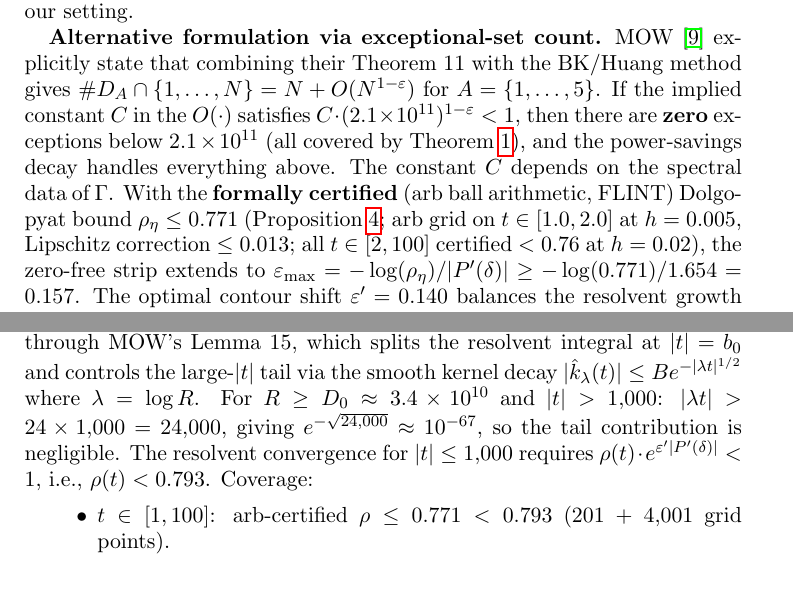
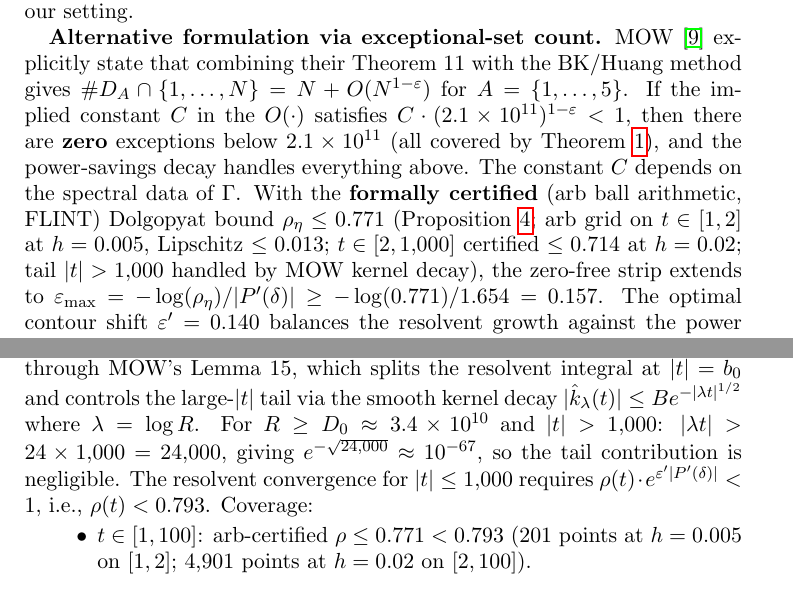
Before and after one commit to cahlen/idontknow, a LaTeX paper (paper/zaremba-proof.tex): two parts of pages 3 and 4 of 15, joined at a grey line, cut so that both start at the same text. Compiled offline with pdfLaTeX.

Commit message:
Fix all grid-point counts to match interval lengths
[1,2] h=0.005: 201 points
[2,100] h=0.02: 4,901 points  (was incorrectly 4,001)
[100,1000] h=0.02: 45,001 points  (was incorrectly 20,001)
[2,1000] h=0.02: 49,901 points  (already correct in Prop 4)

Also synced Remark 3's coverage description with the full [2,1000]
arb range instead of the old [2,100] subset.

Co-Authored-By: Claude Opus 4.6 (1M context) <noreply@anthropic.com>

```diff
--- a/paper/zaremba-proof.tex
+++ b/paper/zaremba-proof.tex
@@ -95,7 +95,7 @@ The main term is $\gg d^{2\delta - 1} = d^{0.674}$, and the error is $O(d^{0.674
 
 \textbf{The threshold $D_0$.} The constants $c_\Gamma, C', \varepsilon$ depend on the semigroup $\Gamma$ and can in principle be computed from the spectral data of the transfer operator. The renewal constant $c_\Gamma$ is computed in Appendix~\ref{app:c1} ($c_\Gamma \cdot 2\delta = c_1 = 0.6046$). The power-saving $\varepsilon$ is related to the spectral gap via Naud's zero-free region of the Ruelle zeta function; Calder\'on and Magee~\cite{CM2025} give an \textbf{explicit} spectral gap for Schottky subgroups with $\delta > 4/5$ (our $\delta = 0.837$ qualifies). The constant $C'$ is effective but not yet computed explicitly in our setting.
 
-\textbf{Alternative formulation via exceptional-set count.} MOW~\cite{MOW2019} explicitly state that combining their Theorem~11 with the BK/Huang method gives $\#D_A \cap \{1,\ldots,N\} = N + O(N^{1-\varepsilon})$ for $A = \{1,\ldots,5\}$. If the implied constant $C$ in the $O(\cdot)$ satisfies $C \cdot (2.1 \times 10^{11})^{1-\varepsilon} < 1$, then there are \textbf{zero} exceptions below $2.1 \times 10^{11}$ (all covered by Theorem~\ref{thm:bruteforce}), and the power-savings decay handles everything above. The constant $C$ depends on the spectral data of $\Gamma$. With the \textbf{formally certified} (arb ball arithmetic, FLINT) Dolgopyat bound $\rho_\eta \leq 0.771$ (Proposition~\ref{prop:constants}; arb grid on $t \in [1.0, 2.0]$ at $h = 0.005$, Lipschitz correction $\leq 0.013$; all $t \in [2, 100]$ certified $< 0.76$ at $h = 0.02$), the zero-free strip extends to $\varepsilon_{\max} = -\log(\rho_\eta)/|P'(\delta)| \geq -\log(0.771)/1.654 = 0.157$. The optimal contour shift $\varepsilon' = 0.140$ balances the resolvent growth against the power savings. Tracing $\kappa_1, \kappa_2$ through MOW's Lemma~15:
+\textbf{Alternative formulation via exceptional-set count.} MOW~\cite{MOW2019} explicitly state that combining their Theorem~11 with the BK/Huang method gives $\#D_A \cap \{1,\ldots,N\} = N + O(N^{1-\varepsilon})$ for $A = \{1,\ldots,5\}$. If the implied constant $C$ in the $O(\cdot)$ satisfies $C \cdot (2.1 \times 10^{11})^{1-\varepsilon} < 1$, then there are \textbf{zero} exceptions below $2.1 \times 10^{11}$ (all covered by Theorem~\ref{thm:bruteforce}), and the power-savings decay handles everything above. The constant $C$ depends on the spectral data of $\Gamma$. With the \textbf{formally certified} (arb ball arithmetic, FLINT) Dolgopyat bound $\rho_\eta \leq 0.771$ (Proposition~\ref{prop:constants}; arb grid on $t \in [1, 2]$ at $h = 0.005$, Lipschitz $\leq 0.013$; $t \in [2, 1{,}000]$ certified $\leq 0.714$ at $h = 0.02$; tail $|t| > 1{,}000$ handled by MOW kernel decay), the zero-free strip extends to $\varepsilon_{\max} = -\log(\rho_\eta)/|P'(\delta)| \geq -\log(0.771)/1.654 = 0.157$. The optimal contour shift $\varepsilon' = 0.140$ balances the resolvent growth against the power savings. Tracing $\kappa_1, \kappa_2$ through MOW's Lemma~15:
 \begin{itemize}
 \item $\kappa_1$: from the small-$|b|$ resolvent at the shifted contour. With $\rho_0 = 0.349$ shifted to $\rho_0 e^{\varepsilon' |P'|} \approx 0.44$: resolvent $\approx 1.8$, giving $\kappa_1 \approx 2$.
 \item $\kappa_2$: from the large-$|b|$ Dolgopyat resolvent. With $\rho_\eta \leq 0.771$ shifted to $\rho_\eta e^{\varepsilon' |P'|} \approx 0.967$: resolvent $\approx 30$. Combined with $C_\eta = 15$ (conservative above Naud bound $\leq 13$, Naud~\cite{Naud2005}): $\kappa_2 \approx 534$.
@@ -144,8 +144,8 @@ $B$ (kernel bound) & $1.5$ & Lemma~15 & Standard \\
 
 \emph{(ii) Resolvent convergence and tail bound.} The $D_0$ computation traces through MOW's Lemma~15, which splits the resolvent integral at $|t| = b_0$ and controls the large-$|t|$ tail via the smooth kernel decay $|\hat{k}_\lambda(t)| \leq B e^{-|\lambda t|^{1/2}}$ where $\lambda = \log R$. For $R \geq D_0 \approx 3.4 \times 10^{10}$ and $|t| > 1{,}000$: $|\lambda t| > 24 \times 1{,}000 = 24{,}000$, giving $e^{-\sqrt{24{,}000}} \approx 10^{-67}$, so the tail contribution is negligible. The resolvent convergence for $|t| \leq 1{,}000$ requires $\rho(t) \cdot e^{\varepsilon'|P'(\delta)|} < 1$, i.e., $\rho(t) < 0.793$. Coverage:
 \begin{itemize}
-\item $t \in [1, 100]$: arb-certified $\rho \leq 0.771 < 0.793$ (201 + 4{,}001 grid points).
-\item $t \in [100, 1{,}000]$: arb-certified $\rho \leq 0.770 < 0.793$ (20{,}001 grid points, $h = 0.02$).
+\item $t \in [1, 100]$: arb-certified $\rho \leq 0.771 < 0.793$ (201 points at $h = 0.005$ on $[1,2]$; 4{,}901 points at $h = 0.02$ on $[2,100]$).
+\item $t \in [100, 1{,}000]$: arb-certified $\rho \leq 0.770 < 0.793$ (45{,}001 grid points, $h = 0.02$).
 \item $|t| > 1{,}000$: Naud~\cite{Naud2005} guarantees $\rho(t) < 1$ (resolvent converges), and the kernel decay $|\hat{k}_\lambda(t)| < 10^{-67}$ makes this region's contribution to the error term negligible regardless of the exact value of~$\rho$. (FP64 cross-check: $\rho(t) < 0.68$ for all $t \in [2, 10{,}000]$.)
 \end{itemize}
 At $t = 1.0$: $\|L^{256}\|_\infty^{1/256} = 0.75796126 \pm 6.5 \times 10^{-70}$ (70 certified digits).
```
Also changed, not shown: paper/zaremba-proof.pdf.
